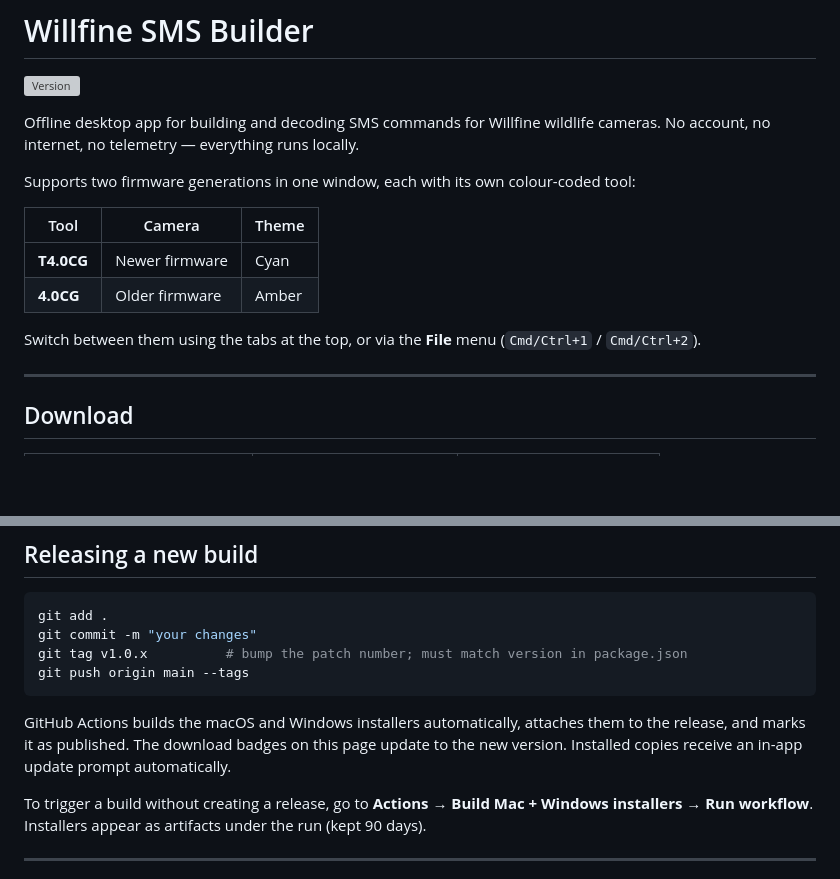
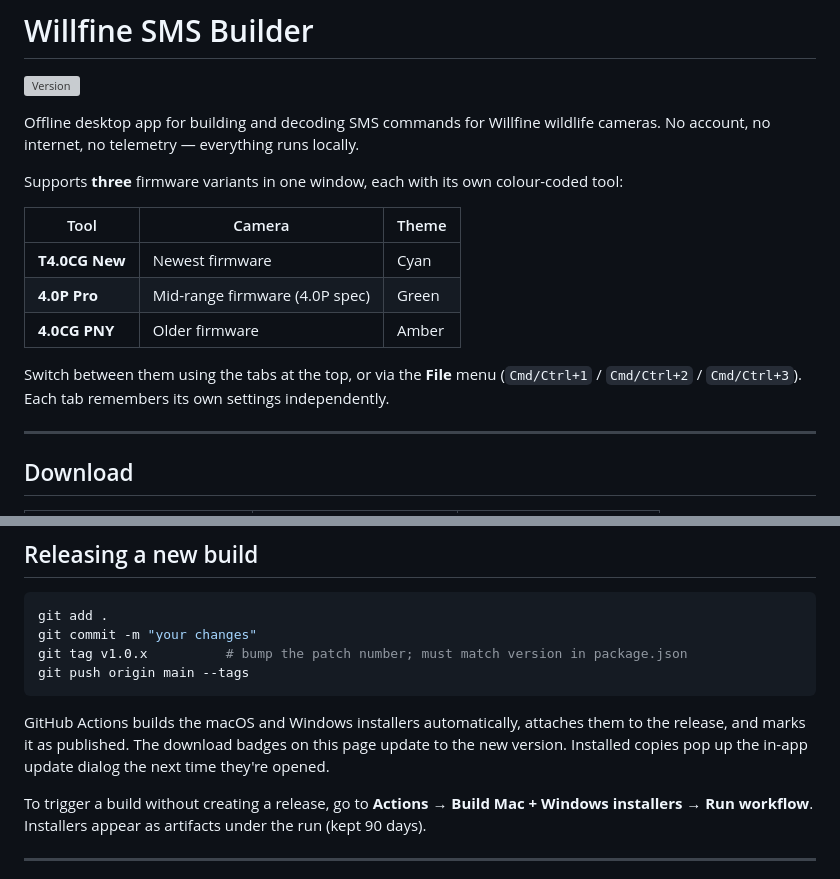
Before and after one commit to unilordgr/willfine-sms-builder, a Markdown page: README.md, 2 parts joined by grey strips. GitHub-like rendering; blank space fills up the shorter version; grey boxes are pictures that could not be loaded.

````diff
--- a/README.md
+++ b/README.md
@@ -4,14 +4,15 @@
 
 Offline desktop app for building and decoding SMS commands for Willfine wildlife cameras. No account, no internet, no telemetry — everything runs locally.
 
-Supports two firmware generations in one window, each with its own colour-coded tool:
+Supports **three** firmware variants in one window, each with its own colour-coded tool:
 
 | Tool | Camera | Theme |
 |------|--------|-------|
-| **T4.0CG** | Newer firmware | Cyan |
-| **4.0CG** | Older firmware | Amber |
+| **T4.0CG New** | Newest firmware | Cyan |
+| **4.0P Pro** | Mid-range firmware (4.0P spec) | Green |
+| **4.0CG PNY** | Older firmware | Amber |
 
-Switch between them using the tabs at the top, or via the **File** menu (`Cmd/Ctrl+1` / `Cmd/Ctrl+2`).
+Switch between them using the tabs at the top, or via the **File** menu (`Cmd/Ctrl+1` / `Cmd/Ctrl+2` / `Cmd/Ctrl+3`). Each tab remembers its own settings independently.
 
 ---
 
@@ -162,7 +201,7 @@ git tag v1.0.x          # bump the patch number; must match version in package.j
 git push origin main --tags
 ```
 
-GitHub Actions builds the macOS and Windows installers automatically, attaches them to the release, and marks it as published. The download badges on this page update to the new version. Installed copies receive an in-app update prompt automatically.
+GitHub Actions builds the macOS and Windows installers automatically, attaches them to the release, and marks it as published. The download badges on this page update to the new version. Installed copies pop up the in-app update dialog the next time they're opened.
 
 To trigger a build without creating a release, go to **Actions → Build Mac + Windows installers → Run workflow**. Installers appear as artifacts under the run (kept 90 days).
 
````
Also changed, not shown: other parts of README.md (+70 -22 lines).
